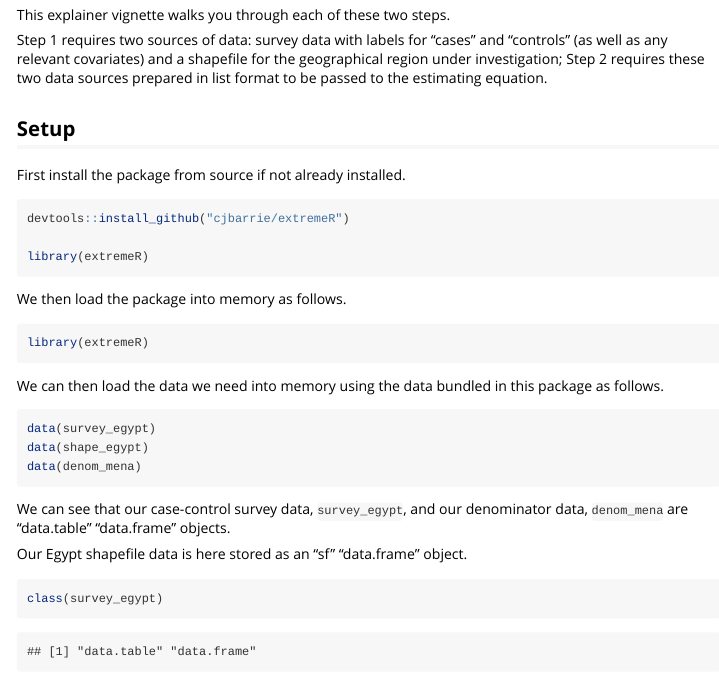
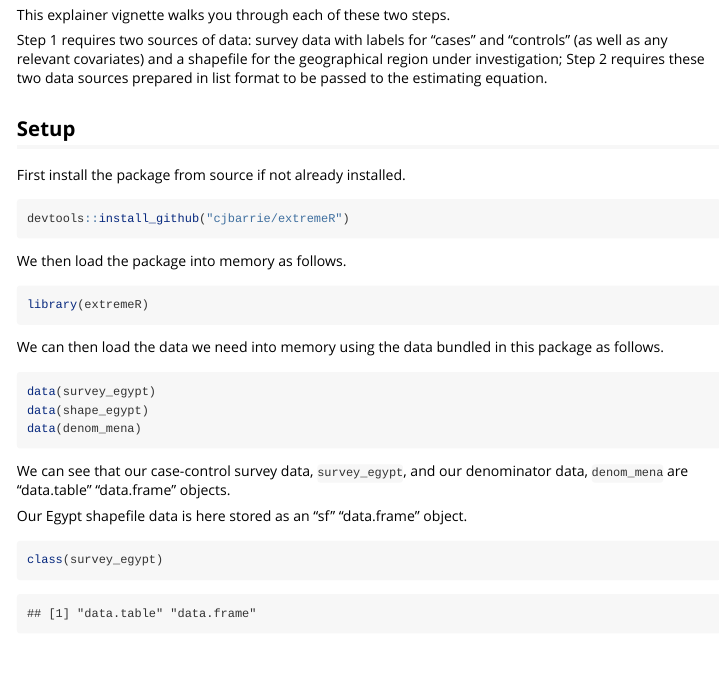
Before and after one commit to cjbarrie/extremeR, an R Markdown document (vignettes/case-control-worm.Rmd): the page in a window 1100 px wide, from 240 px down. Rendered offline with R 4.5, knitr and Pandoc, with nearby package versions.

````diff
--- a/vignettes/case-control-worm.Rmd
+++ b/vignettes/case-control-worm.Rmd
@@ -23,8 +23,6 @@
 
 ```{r, eval =FALSE}
 devtools::install_github("cjbarrie/extremeR")
-
-library(extremeR)
 ```
 
 We then load the package into memory as follows.
````
Also changed, not shown: README.md, 2 other files.
